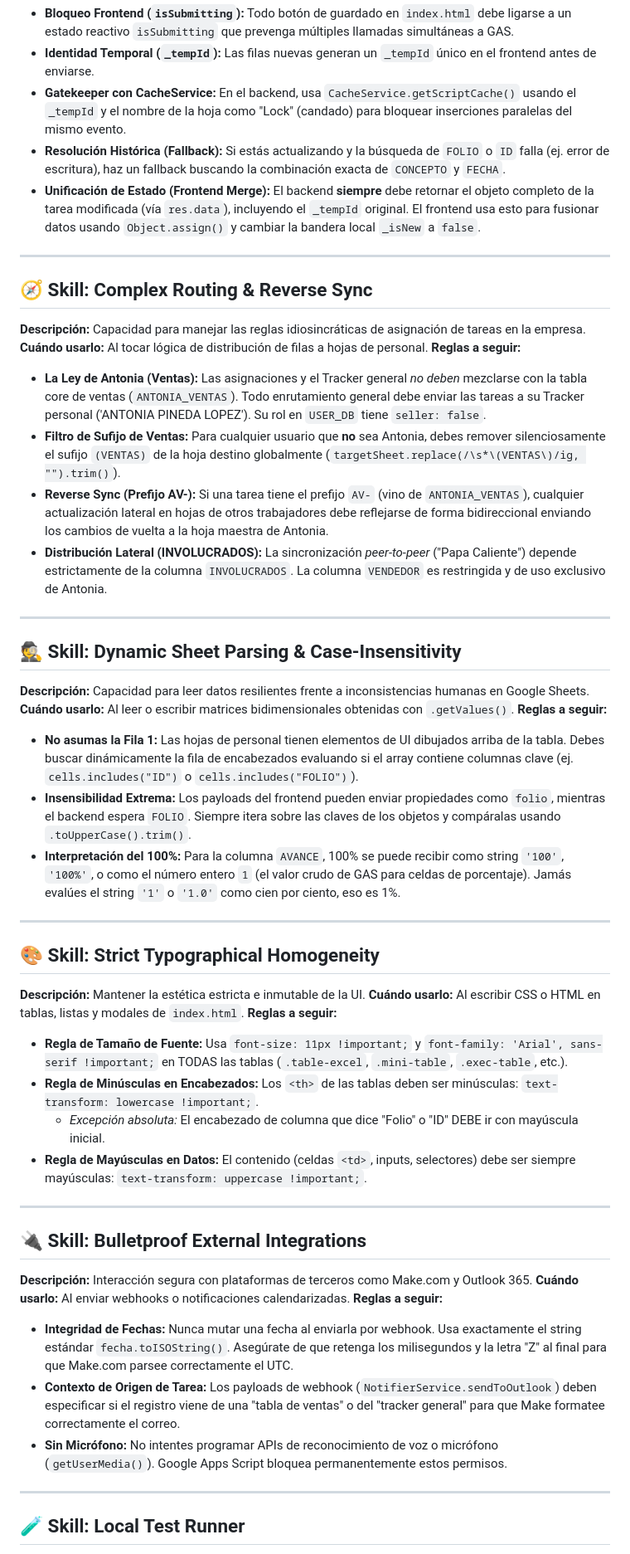
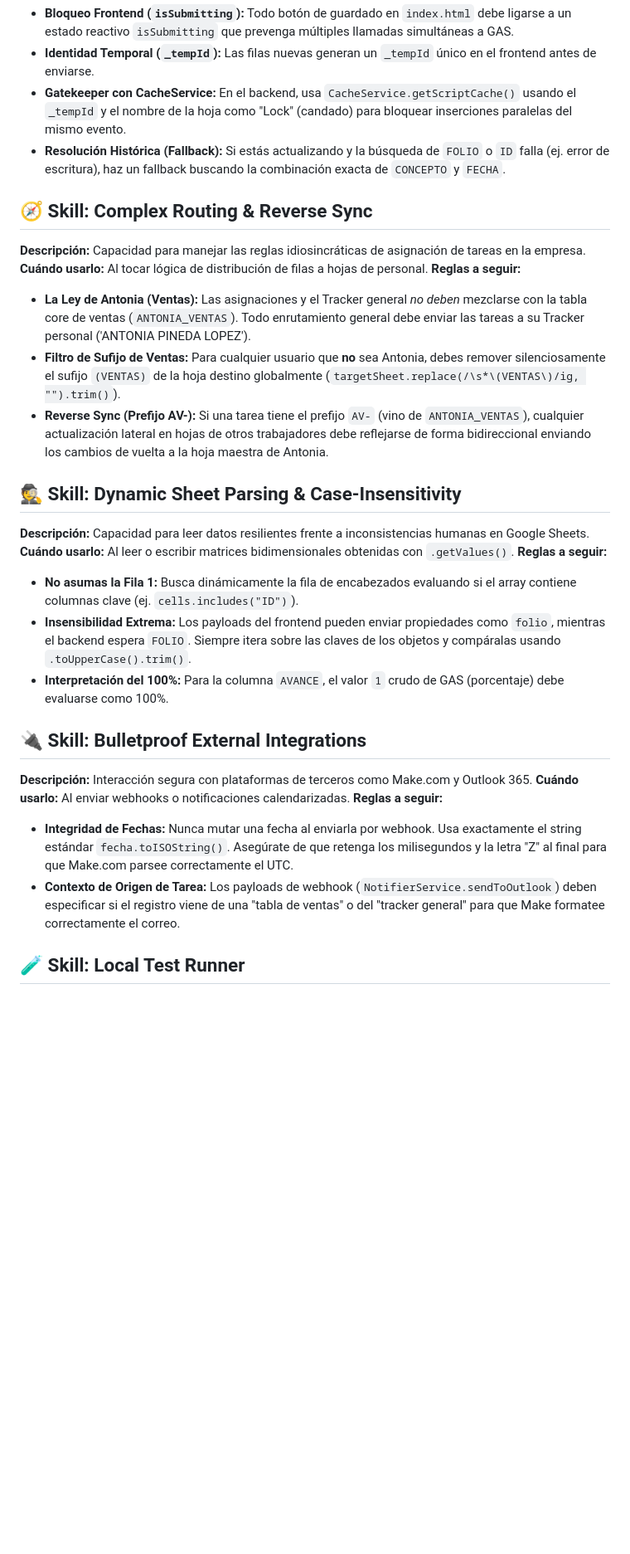
Before and after one commit to Luis-Dokkaebi/REAL-HOLTMONT, a Markdown page: AGENTS.md, the part around one of its changes. Shown at 83% size. Rendered like a GitHub page; blank space fills up the shorter version.

```diff
--- a/AGENTS.md
+++ b/AGENTS.md
@@ -34,41 +105,22 @@ Este archivo `AGENTS.md` define los "Skills" o habilidades específicas que los
 - **Identidad Temporal (`_tempId`):** Las filas nuevas generan un `_tempId` único en el frontend antes de enviarse.
 - **Gatekeeper con CacheService:** En el backend, usa `CacheService.getScriptCache()` usando el `_tempId` y el nombre de la hoja como "Lock" (candado) para bloquear inserciones paralelas del mismo evento.
 - **Resolución Histórica (Fallback):** Si estás actualizando y la búsqueda de `FOLIO` o `ID` falla (ej. error de escritura), haz un fallback buscando la combinación exacta de `CONCEPTO` y `FECHA`.
-- **Unificación de Estado (Frontend Merge):** El backend **siempre** debe retornar el objeto completo de la tarea modificada (vía `res.data`), incluyendo el `_tempId` original. El frontend usa esto para fusionar datos usando `Object.assign()` y cambiar la bandera local `_isNew` a `false`.
-
----
 
 ## 🧭 Skill: Complex Routing & Reverse Sync
 **Descripción:** Capacidad para manejar las reglas idiosincráticas de asignación de tareas en la empresa.
 **Cuándo usarlo:** Al tocar lógica de distribución de filas a hojas de personal.
 **Reglas a seguir:**
-- **La Ley de Antonia (Ventas):** Las asignaciones y el Tracker general *no deben* mezclarse con la tabla core de ventas (`ANTONIA_VENTAS`). Todo enrutamiento general debe enviar las tareas a su Tracker personal ('ANTONIA PINEDA LOPEZ'). Su rol en `USER_DB` tiene `seller: false`.
+- **La Ley de Antonia (Ventas):** Las asignaciones y el Tracker general *no deben* mezclarse con la tabla core de ventas (`ANTONIA_VENTAS`). Todo enrutamiento general debe enviar las tareas a su Tracker personal ('ANTONIA PINEDA LOPEZ').
 - **Filtro de Sufijo de Ventas:** Para cualquier usuario que **no** sea Antonia, debes remover silenciosamente el sufijo `(VENTAS)` de la hoja destino globalmente (`targetSheet.replace(/\s*\(VENTAS\)/ig, "").trim()`).
 - **Reverse Sync (Prefijo AV-):** Si una tarea tiene el prefijo `AV-` (vino de `ANTONIA_VENTAS`), cualquier actualización lateral en hojas de otros trabajadores debe reflejarse de forma bidireccional enviando los cambios de vuelta a la hoja maestra de Antonia.
-- **Distribución Lateral (INVOLUCRADOS):** La sincronización *peer-to-peer* ("Papa Caliente") depende estrictamente de la columna `INVOLUCRADOS`. La columna `VENDEDOR` es restringida y de uso exclusivo de Antonia.
-
----
 
 ## 🕵️ Skill: Dynamic Sheet Parsing & Case-Insensitivity
 **Descripción:** Capacidad para leer datos resilientes frente a inconsistencias humanas en Google Sheets.
 **Cuándo usarlo:** Al leer o escribir matrices bidimensionales obtenidas con `.getValues()`.
 **Reglas a seguir:**
-- **No asumas la Fila 1:** Las hojas de personal tienen elementos de UI dibujados arriba de la tabla. Debes buscar dinámicamente la fila de encabezados evaluando si el array contiene columnas clave (ej. `cells.includes("ID")` o `cells.includes("FOLIO")`).
+- **No asumas la Fila 1:** Busca dinámicamente la fila de encabezados evaluando si el array contiene columnas clave (ej. `cells.includes("ID")`).
 - **Insensibilidad Extrema:** Los payloads del frontend pueden enviar propiedades como `folio`, mientras el backend espera `FOLIO`. Siempre itera sobre las claves de los objetos y compáralas usando `.toUpperCase().trim()`.
-- **Interpretación del 100%:** Para la columna `AVANCE`, 100% se puede recibir como string `'100'`, `'100%'`, o como el número entero `1` (el valor crudo de GAS para celdas de porcentaje). Jamás evalúes el string `'1'` o `'1.0'` como cien por ciento, eso es 1%.
-
----
-
-## 🎨 Skill: Strict Typographical Homogeneity
-**Descripción:** Mantener la estética estricta e inmutable de la UI.
-**Cuándo usarlo:** Al escribir CSS o HTML en tablas, listas y modales de `index.html`.
-**Reglas a seguir:**
-- **Regla de Tamaño de Fuente:** Usa `font-size: 11px !important;` y `font-family: 'Arial', sans-serif !important;` en TODAS las tablas (`.table-excel`, `.mini-table`, `.exec-table`, etc.).
-- **Regla de Minúsculas en Encabezados:** Los `<th>` de las tablas deben ser minúsculas: `text-transform: lowercase !important;`.
-  - *Excepción absoluta:* El encabezado de columna que dice "Folio" o "ID" DEBE ir con mayúscula inicial.
-- **Regla de Mayúsculas en Datos:** El contenido (celdas `<td>`, inputs, selectores) debe ser siempre mayúsculas: `text-transform: uppercase !important;`.
-
----
+- **Interpretación del 100%:** Para la columna `AVANCE`, el valor `1` crudo de GAS (porcentaje) debe evaluarse como 100%.
 
 ## 🔌 Skill: Bulletproof External Integrations
 **Descripción:** Interacción segura con plataformas de terceros como Make.com y Outlook 365.
@@ -76,9 +128,6 @@ Este archivo `AGENTS.md` define los "Skills" o habilidades específicas que los
 **Reglas a seguir:**
 - **Integridad de Fechas:** Nunca mutar una fecha al enviarla por webhook. Usa exactamente el string estándar `fecha.toISOString()`. Asegúrate de que retenga los milisegundos y la letra "Z" al final para que Make.com parsee correctamente el UTC.
 - **Contexto de Origen de Tarea:** Los payloads de webhook (`NotifierService.sendToOutlook`) deben especificar si el registro viene de una "tabla de ventas" o del "tracker general" para que Make formatee correctamente el correo.
-- **Sin Micrófono:** No intentes programar APIs de reconocimiento de voz o micrófono (`getUserMedia()`). Google Apps Script bloquea permanentemente estos permisos.
-
----
 
 ## 🧪 Skill: Local Test Runner
 **Descripción:** Capacidad para verificar que tus modificaciones no destruyen el entorno de producción.
```
Also changed, not shown: other parts of AGENTS.md (+80 -9 lines).
